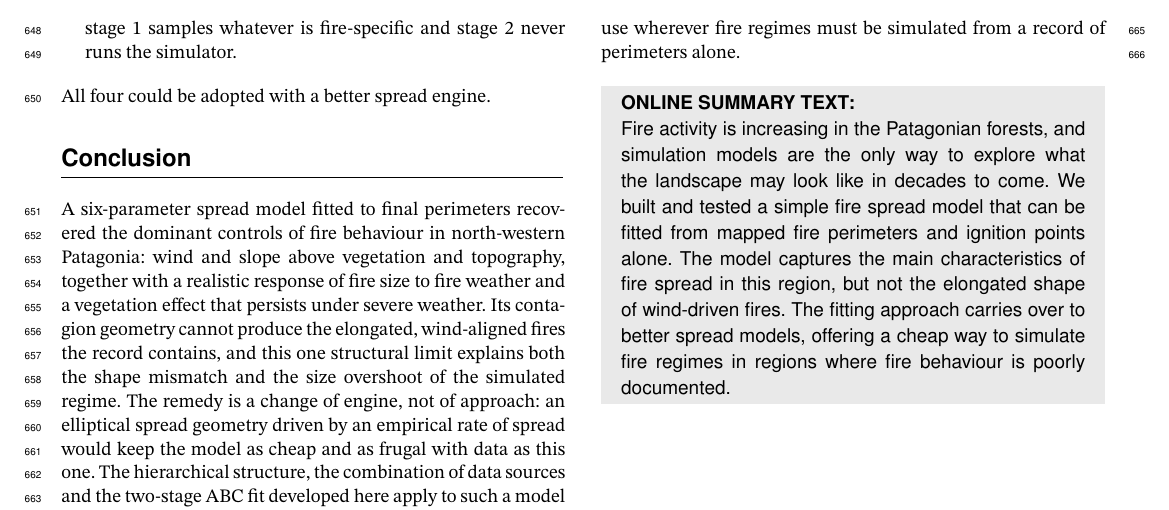
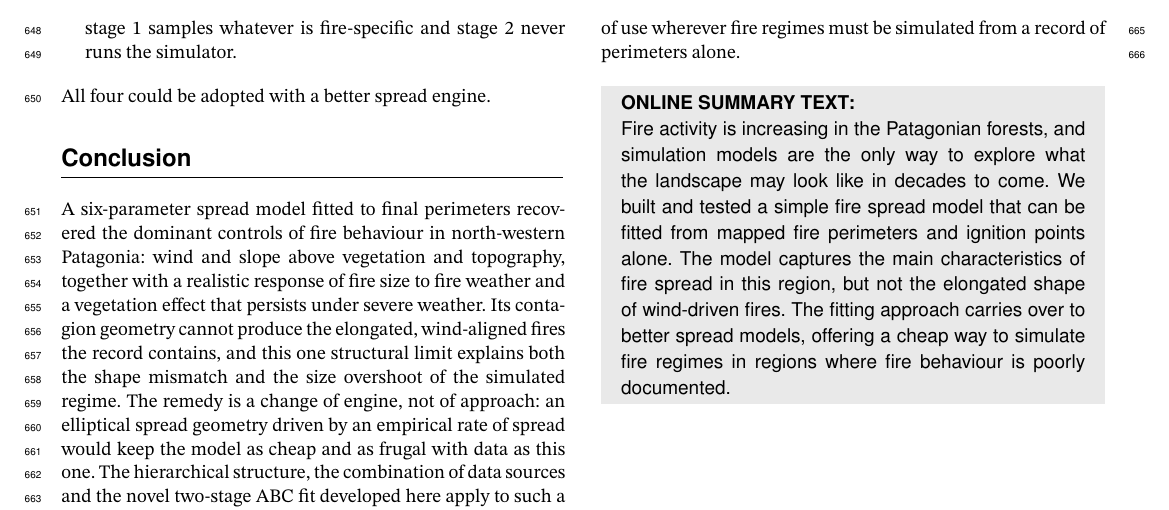
Before and after one commit to barberaivan/fire-regime-sim-patagonia, a LaTeX document (manuscript-spread/ijwf/spread-paper.tex): part of page 11 of 17, cut so that both start at the same text. Compiled offline with pdfLaTeX.

Commit message:
The Conclusion calls the fit novel too
Last place that still said "the two-stage ABC fit developed here" flat, while
the abstract, the Methods, the Discussion and contribution 4 all claim it.
One word, 5985 of 6000.

Co-Authored-By: Claude Opus 5 <noreply@anthropic.com>
Claude-Session: https://claude.ai/code/session_013aWF8vkvSrM2tMiJbbZtn8

```diff
--- a/manuscript-spread/ijwf/spread-paper.tex
+++ b/manuscript-spread/ijwf/spread-paper.tex
@@ -971,8 +971,8 @@ produce the elongated, wind-aligned fires the record contains, and this one stru
 limit explains both the shape mismatch and the size overshoot of the simulated regime.
 The remedy is a change of engine, not of approach: an elliptical spread geometry driven
 by an empirical rate of spread would keep the model as cheap and as frugal with data as
-this one. The hierarchical structure, the combination of data sources and the two-stage
-ABC fit developed here apply to such a model unchanged, and are the parts of this work
+this one. The hierarchical structure, the combination of data sources and the novel
+two-stage ABC fit developed here apply to such a model unchanged, and are the parts of this work
 we expect to be of use wherever fire regimes must be simulated from a record of
 perimeters alone.
 
```
